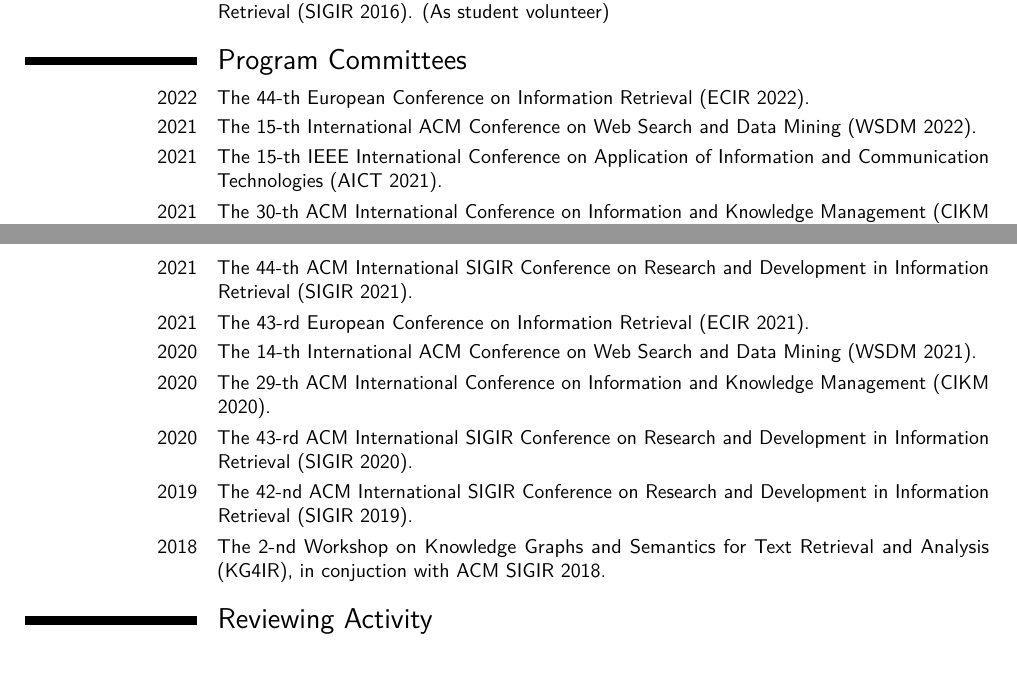
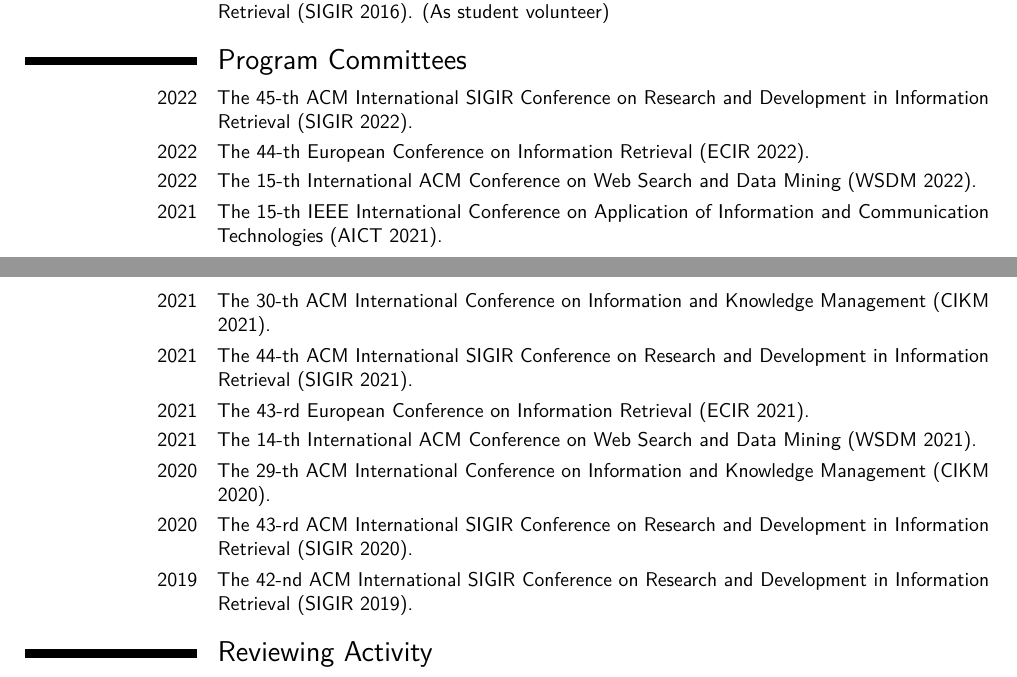
Before and after one commit to jermp/curriculum_vitae, a LaTeX CV (CV_GiulioErmanno_Pibiri.tex): two parts of pages 4 and 5 of 10, joined at a grey line, cut so that both start at the same text. Compiled offline with pdfLaTeX.

Commit message:
added PC

```diff
--- a/CV_GiulioErmanno_Pibiri.tex
+++ b/CV_GiulioErmanno_Pibiri.tex
@@ -344,17 +344,18 @@
 
 \section{Program Committees}
 
+\cvitem{2022}{The 45-th ACM International SIGIR Conference on Research and Development in Information Retrieval (SIGIR 2022).}
 \cvitem{2022}{The 44-th European Conference on Information Retrieval (ECIR 2022).}
-\cvitem{2021}{The 15-th International ACM Conference on Web Search and Data Mining (WSDM 2022).}
+\cvitem{2022}{The 15-th International ACM Conference on Web Search and Data Mining (WSDM 2022).}
 \cvitem{2021}{The 15-th IEEE International Conference on Application of Information and Communication Technologies (AICT 2021).}
 \cvitem{2021}{The 30-th ACM International Conference on Information and Knowledge Management (CIKM 2021).}
 \cvitem{2021}{The 44-th ACM International SIGIR Conference on Research and Development in Information Retrieval (SIGIR 2021).}
 \cvitem{2021}{The 43-rd European Conference on Information Retrieval (ECIR 2021).}
-\cvitem{2020}{The 14-th International ACM Conference on Web Search and Data Mining (WSDM 2021).}
+\cvitem{2021}{The 14-th International ACM Conference on Web Search and Data Mining (WSDM 2021).}
 \cvitem{2020}{The 29-th ACM International Conference on Information and Knowledge Management (CIKM 2020).}
 \cvitem{2020}{The 43-rd ACM International SIGIR Conference on Research and Development in Information Retrieval (SIGIR 2020).}
 \cvitem{2019}{The 42-nd ACM International SIGIR Conference on Research and Development in Information Retrieval (SIGIR 2019).}
-\cvitem{2018}{The 2-nd Workshop on Knowledge Graphs and Semantics for Text Retrieval and Analysis (KG4IR), in conjuction with ACM SIGIR 2018.}
+% \cvitem{2018}{The 2-nd Workshop on Knowledge Graphs and Semantics for Text Retrieval and Analysis (KG4IR), in conjuction with ACM SIGIR 2018.}
 
 
 \section{Reviewing Activity}
```
Also changed, not shown: CV_GiulioErmanno_Pibiri.pdf.
